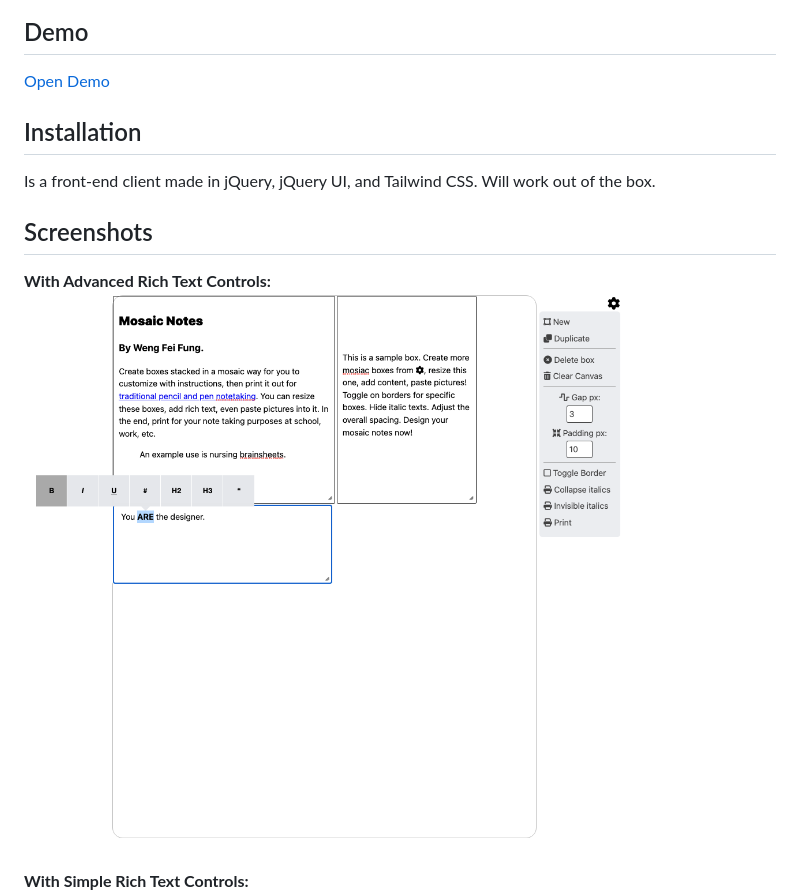
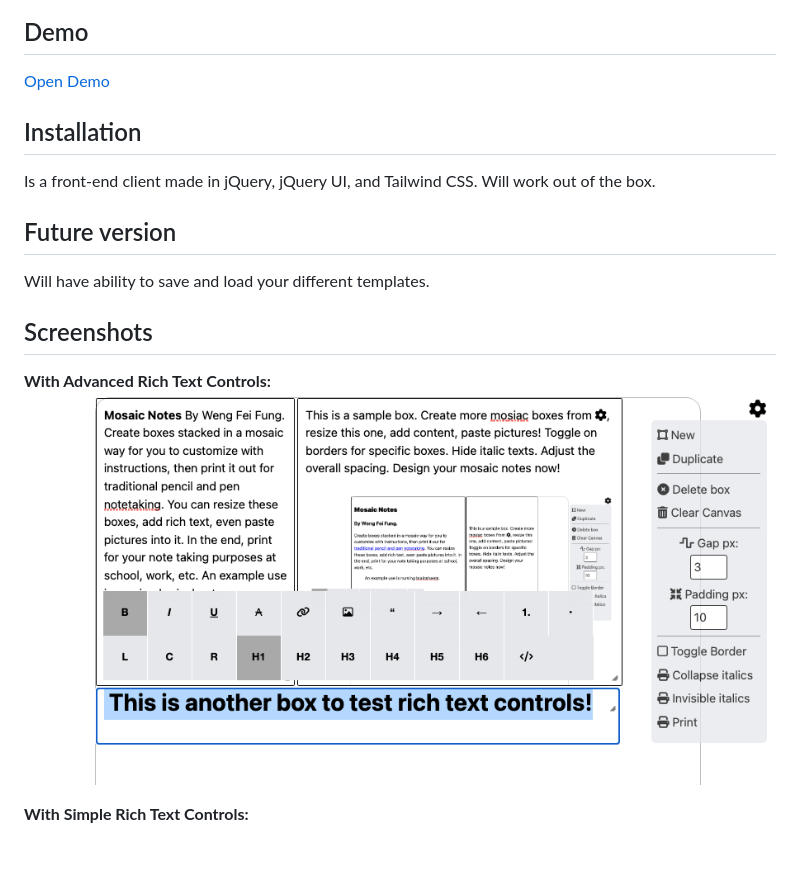
Before and after one commit to Siphon880gh/mosaic-notes, a Markdown page: README.md, the part around the change. Rendered like a GitHub page; pictures changed too: assets/screenshots/rich-text-controls-advanced.png (added); blank space fills up the shorter version.

```diff
--- a/README.md
+++ b/README.md
@@ -13,13 +13,17 @@ Create boxes stacked in a mosaic way for you to customize with instructions, the
 ## Demo
 [Open Demo](https://siphon880gh.github.io/mosaic-notes/)
 
+
 ## Installation
 Is a front-end client made in jQuery, jQuery UI, and Tailwind CSS. Will work out of the box.
+
+## Future version
+Will have ability to save and load your different templates.
 
 ## Screenshots
 
 **With Advanced Rich Text Controls:**
-![Page](/assets/screenshots/rich-text-controls.png)
+![Page](/assets/screenshots/rich-text-controls-advanced.png)
 
 
 **With Simple Rich Text Controls:**
```
